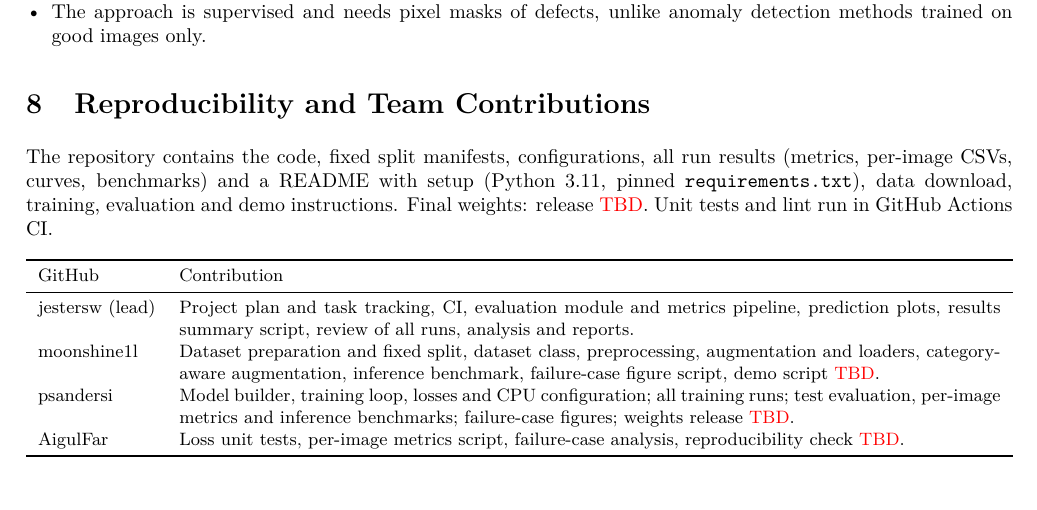
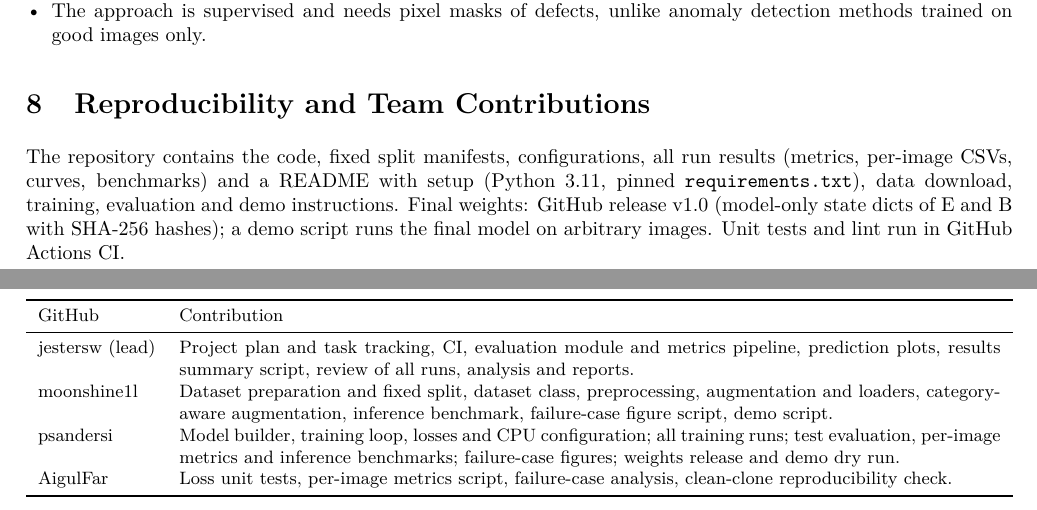
Before and after one commit to jestersw/Defect-Segmentation, a LaTeX document (docs/technical_summary.tex): part of page 2 of 2 before the commit and two parts of pages 2 and 3 of 3 after it, the two joined at a grey line, cut so that both start at the same text. Compiled offline with pdfLaTeX.

Commit message:
Finalize technical summary and replace report drafts with submitted versions (#76)
Co-authored-by: jestersw <183465989+jestersw@users.noreply.github.com>

```diff
--- a/docs/technical_summary.tex
+++ b/docs/technical_summary.tex
@@ -12,7 +12,6 @@
 \setlist{nosep,leftmargin=*}
 \setlength{\parskip}{3pt}
 \setlength{\parindent}{0pt}
-\newcommand{\tbd}{\textcolor{red}{TBD}}
 
 \title{\textbf{Industrial Defect Segmentation on MVTec AD}\\[2pt]\large Technical Summary -- Computer Vision 2026}
 \date{10 November 2026\\[2pt]\small Repository: \url{https://github.com/jestersw/Defect-Segmentation}}
@@ -83,7 +82,7 @@ The final model, a ResNet18 U-Net trained at $512\times512$ with Dice + Focal lo
 
 \section{Reproducibility and Team Contributions}
 
-The repository contains the code, fixed split manifests, configurations, all run results (metrics, per-image CSVs, curves, benchmarks) and a README with setup (Python 3.11, pinned \texttt{requirements.txt}), data download, training, evaluation and demo instructions. Final weights: release \tbd. Unit tests and lint run in GitHub Actions CI.
+The repository contains the code, fixed split manifests, configurations, all run results (metrics, per-image CSVs, curves, benchmarks) and a README with setup (Python 3.11, pinned \texttt{requirements.txt}), data download, training, evaluation and demo instructions. Final weights: GitHub release v1.0 (model-only state dicts of E and B with SHA-256 hashes); a demo script runs the final model on arbitrary images. Unit tests and lint run in GitHub Actions CI.
 
 \begin{table}[H]
 \centering
@@ -93,9 +92,9 @@ The repository contains the code, fixed split manifests, configurations, all run
 GitHub & Contribution \\
 \midrule
 jestersw (lead) & Project plan and task tracking, CI, evaluation module and metrics pipeline, prediction plots, results summary script, review of all runs, analysis and reports. \\
-moonshine1l & Dataset preparation and fixed split, dataset class, preprocessing, augmentation and loaders, category-aware augmentation, inference benchmark, failure-case figure script, demo script \tbd. \\
-psandersi & Model builder, training loop, losses and CPU configuration; all training runs; test evaluation, per-image metrics and inference benchmarks; failure-case figures; weights release \tbd. \\
-AigulFar & Loss unit tests, per-image metrics script, failure-case analysis, reproducibility check \tbd. \\
+moonshine1l & Dataset preparation and fixed split, dataset class, preprocessing, augmentation and loaders, category-aware augmentation, inference benchmark, failure-case figure script, demo script. \\
+psandersi & Model builder, training loop, losses and CPU configuration; all training runs; test evaluation, per-image metrics and inference benchmarks; failure-case figures; weights release and demo dry run. \\
+AigulFar & Loss unit tests, per-image metrics script, failure-case analysis, clean-clone reproducibility check. \\
 \bottomrule
 \end{tabularx}
 \end{table}
```
Also changed, not shown: README.md.
